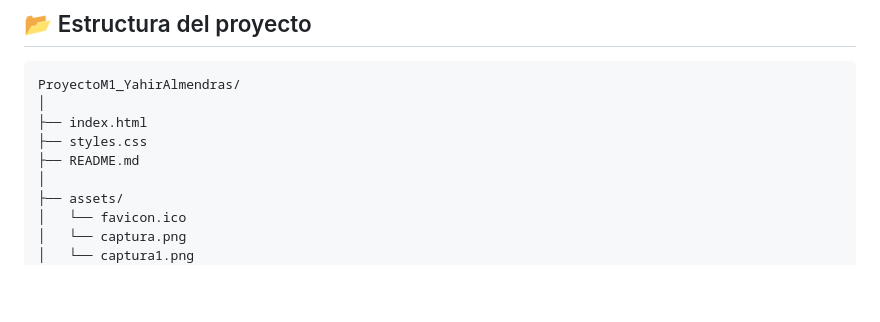
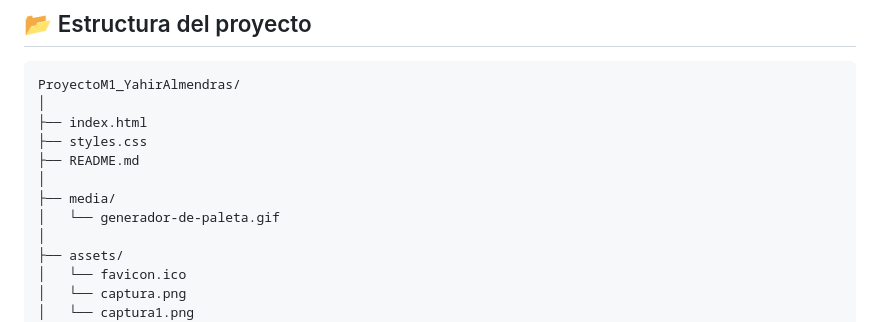
Before and after one commit to yahiralmendras22/ProyectoM1_YahirAlmendras, a Markdown page: README.md, the part around the change. GitHub-like rendering; blank space fills up the shorter version.

Commit message:
se agrego contenido en el estructura del proyecto

```diff
--- a/README.md
+++ b/README.md
@@ -72,6 +72,9 @@ ProyectoM1_YahirAlmendras/
 ├── index.html
 ├── styles.css
 ├── README.md
+│
+├── media/
+│   └── generador-de-paleta.gif
 │
 ├── assets/
 │   └── favicon.ico
```
